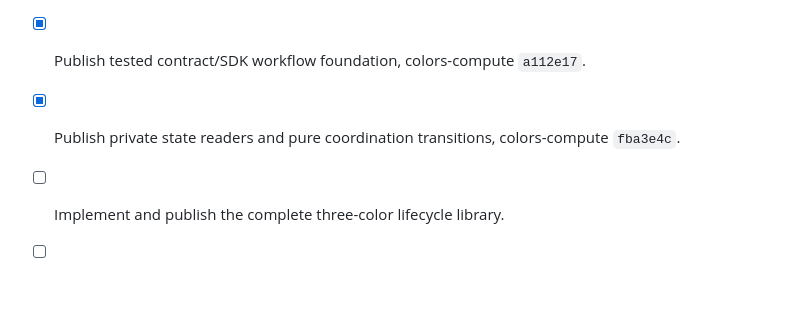
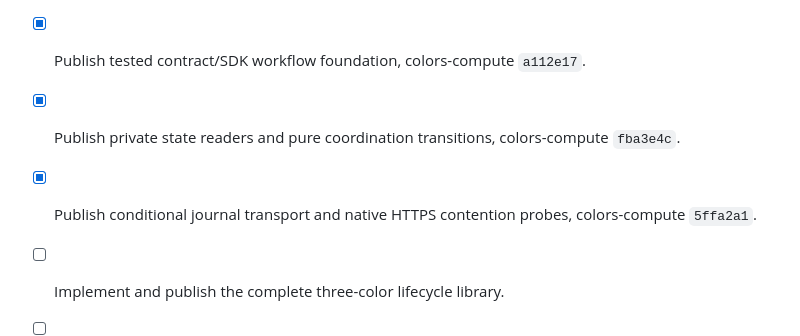
Before and after one commit to getcolors/workspace, a Markdown page: plans/colors-compute-implementation.md, the part around the change. GitHub-like rendering; blank space fills up the shorter version.

```diff
--- a/plans/colors-compute-implementation.md
+++ b/plans/colors-compute-implementation.md
@@ -83,6 +83,7 @@ change to the same file. The five standards were revised in this conversation.
 - [x] Publish standards and plan, workspace `873f384`.
 - [x] Publish tested contract/SDK workflow foundation, colors-compute `a112e17`.
 - [x] Publish private state readers and pure coordination transitions, colors-compute `fba3e4c`.
+- [x] Publish conditional journal transport and native HTTPS contention probes, colors-compute `5ffa2a1`.
 - [ ] Implement and publish the complete three-color lifecycle library.
 - [ ] Migrate cluster package skills.
 - [ ] Prove version-only provider adoption.
```
Also changed, not shown: plans/colors-compute-handoff.md (+43 -0 lines).
